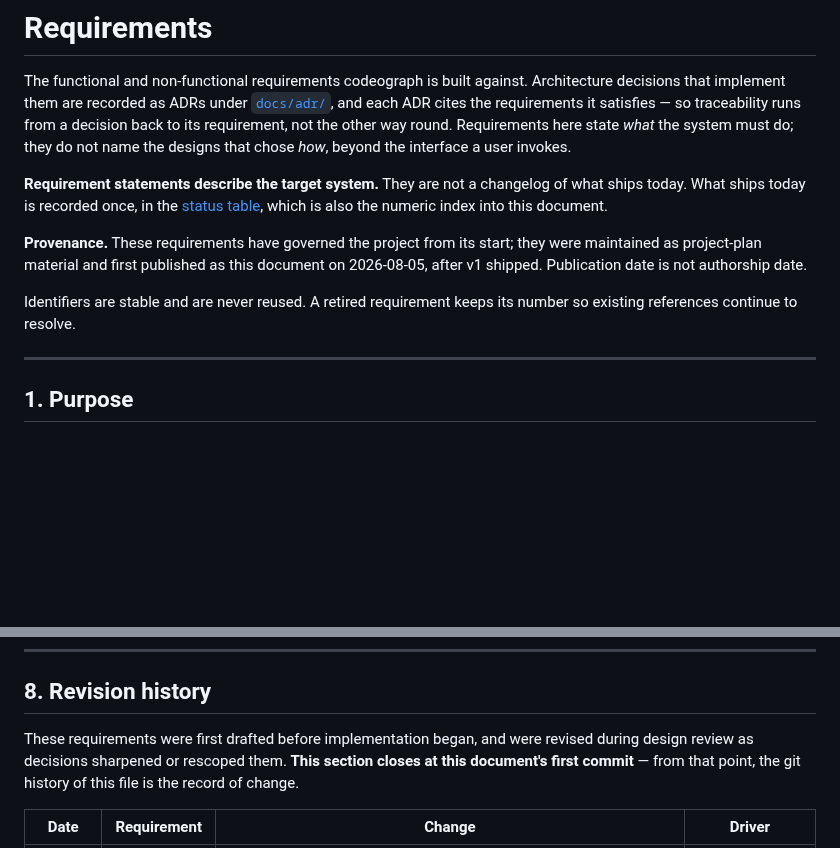
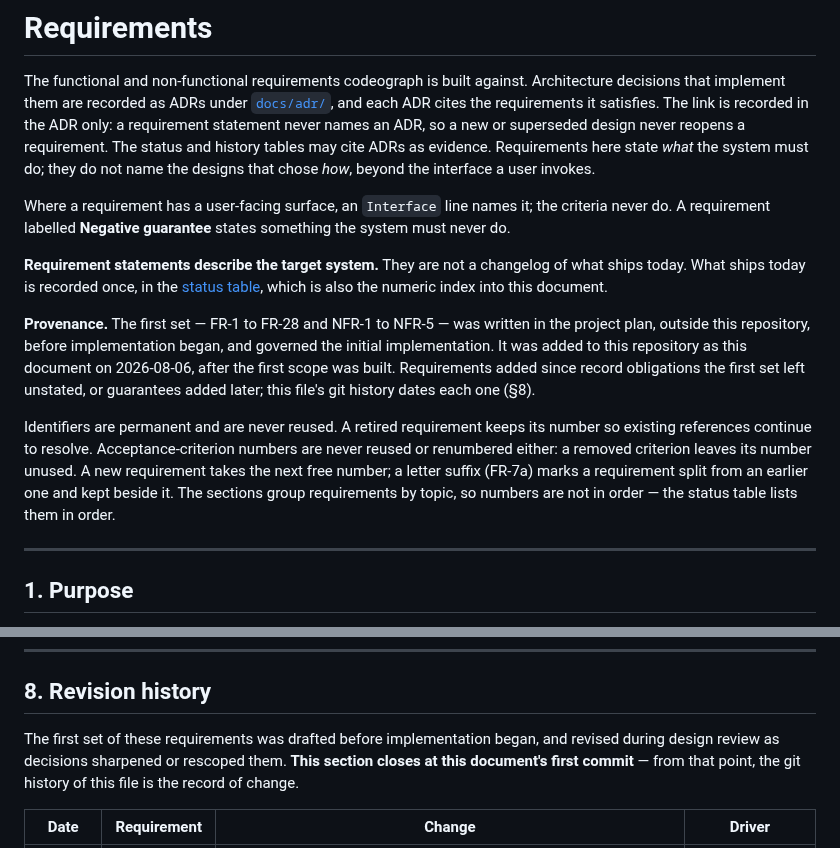
Before and after one commit to gvsambhu/codeograph, a Markdown page: docs/requirements.md, 2 parts joined by grey strips. Drawn GitHub-style; blank space fills up the shorter version.

Commit message:
docs(requirements): state the traceability, identifier and provenance rules precisely
The preamble claimed every requirement predated the code, implied AC
numbers could be renumbered, and linked to an anchor that does not exist.
It now dates the first set and later additions accurately, keeps AC
numbers permanent so accepted ADRs' citations stay true, and explains the
Interface line and the Negative guarantee label it relies on.

AI-assistant: Claude Code (Claude Opus 5.5 via Anthropic)
Model: claude-opus-5-5

```diff
--- a/docs/requirements.md
+++ b/docs/requirements.md
@@ -2,8 +2,12 @@
 
 The functional and non-functional requirements codeograph is built against. Architecture decisions
 that implement them are recorded as ADRs under [`docs/adr/`](adr/README.md), and each ADR cites the
-requirements it satisfies — so traceability runs from a decision back to its requirement, not the
-other way round. Requirements here state *what* the system must do; they do not name the designs
-that chose *how*, beyond the interface a user invokes.
+requirements it satisfies. The link is recorded in the ADR only: a requirement statement never names an
+ADR, so a new or superseded design never reopens a requirement. The status and history tables may cite
+ADRs as evidence. Requirements here state *what* the system must do; they do not name the designs that
+chose *how*, beyond the interface a user invokes.
+
+Where a requirement has a user-facing surface, an `Interface` line names it; the criteria never do. A
+requirement labelled **Negative guarantee** states something the system must never do.
 
 **Requirement statements describe the target system.** They are not a changelog of what ships today.
@@ -11,11 +15,16 @@ What ships today is recorded once, in the [status table](#status), which is also
 into this document.
 
-**Provenance.** These requirements have governed the project from its start; they were maintained
-as project-plan material and first published as this document on 2026-08-05, after v1 shipped.
-Publication date is not authorship date.
+**Provenance.** The first set — FR-1 to FR-28 and NFR-1 to NFR-5 — was written in the project plan,
+outside this repository, before implementation began, and governed the initial implementation. It was
+added to this repository as this document on 2026-08-06, after the first scope was built. Requirements
+added since record obligations the first set left unstated, or guarantees added later; this file's git
+history dates each one (§8).
 
-Identifiers are stable and are never reused. A retired requirement keeps its number so existing
-references continue to resolve.
+Identifiers are permanent and are never reused. A retired requirement keeps its number so existing
+references continue to resolve. Acceptance-criterion numbers are never reused or renumbered either: a
+removed criterion leaves its number unused. A new requirement takes the next free number; a letter
+suffix (FR-7a) marks a requirement split from an earlier one and kept beside it. The sections group
+requirements by topic, so numbers are not in order — the status table lists them in order.
 
 ---
 
@@ -613,7 +622,7 @@ rework. Every other `shipped` or `partial` row has been traced to the code again
 
 ## 8. Revision history
 
-These requirements were first drafted before implementation began, and were revised during design
+The first set of these requirements was drafted before implementation began, and revised during design
 review as decisions sharpened or rescoped them. **This section closes at this document's first
 commit** — from that point, the git history of this file is the record of change.
 
```
Also changed, not shown: other parts of docs/requirements.md (+1 -1 lines).
